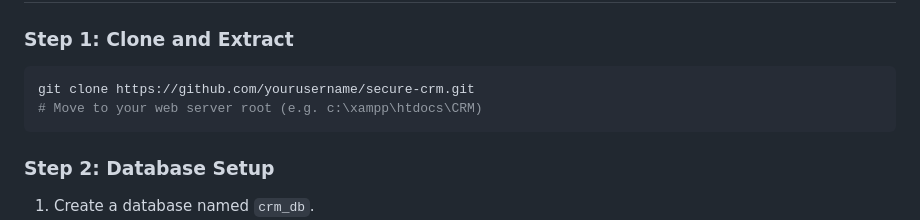
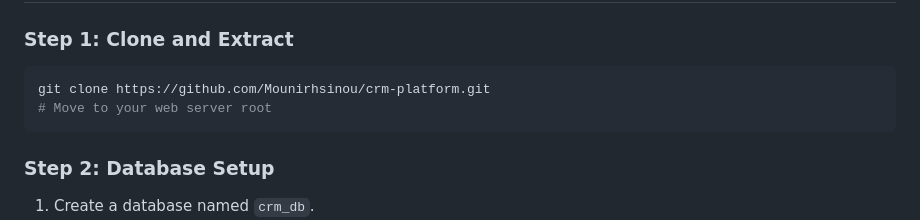
Before and after one commit to Mounirhsinou/crm-platform, a Markdown page: README.md, the part around the change. Drawn GitHub-style.

````diff
--- a/README.md
+++ b/README.md
@@ -42,8 +42,8 @@ A lightweight, production-grade CRM system built with **Pure PHP (MVC architectu
 
 ### Step 1: Clone and Extract
 ```bash
-git clone https://github.com/yourusername/secure-crm.git
-# Move to your web server root (e.g. c:\xampp\htdocs\CRM)
+git clone https://github.com/Mounirhsinou/crm-platform.git
+# Move to your web server root
 ```
 
 ### Step 2: Database Setup
````
